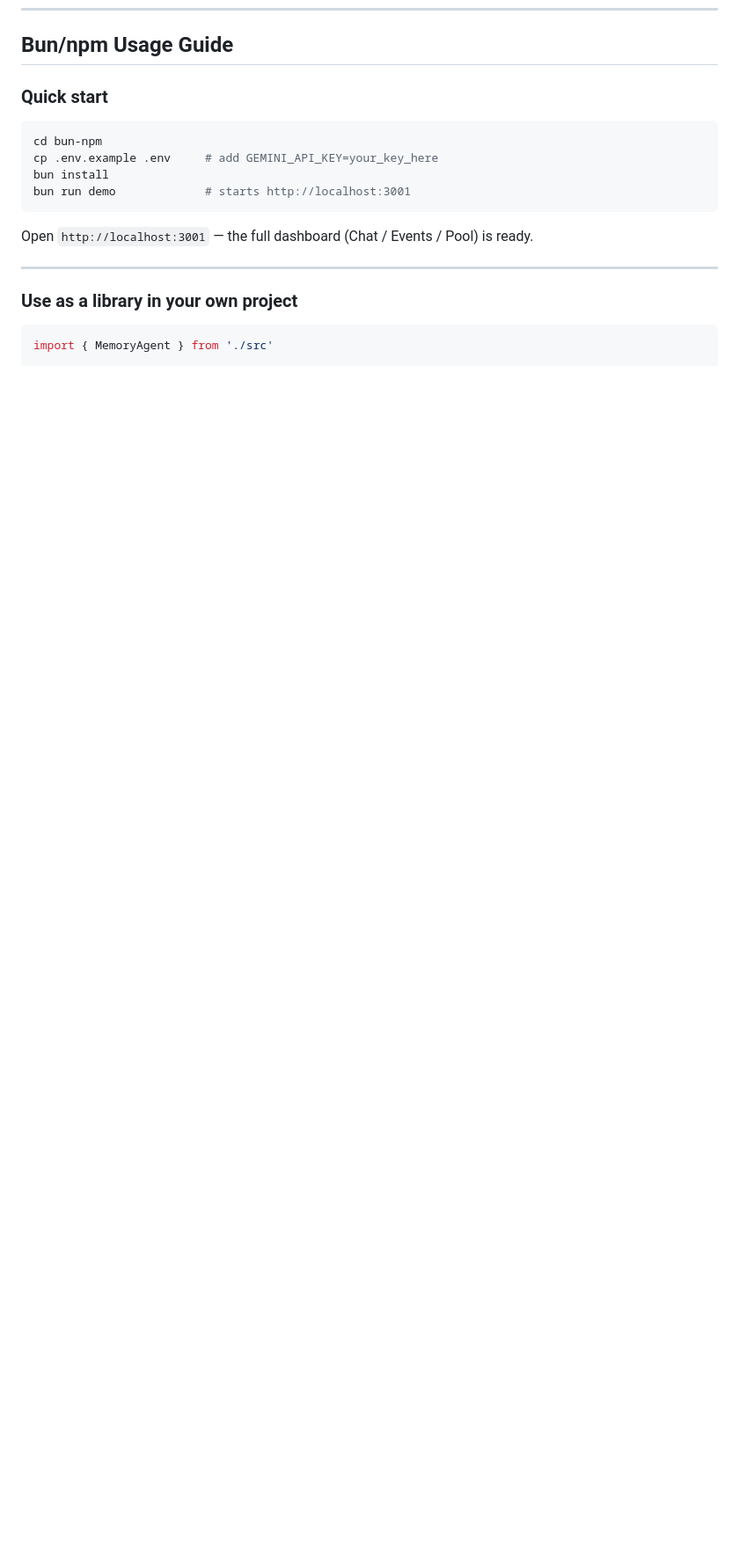
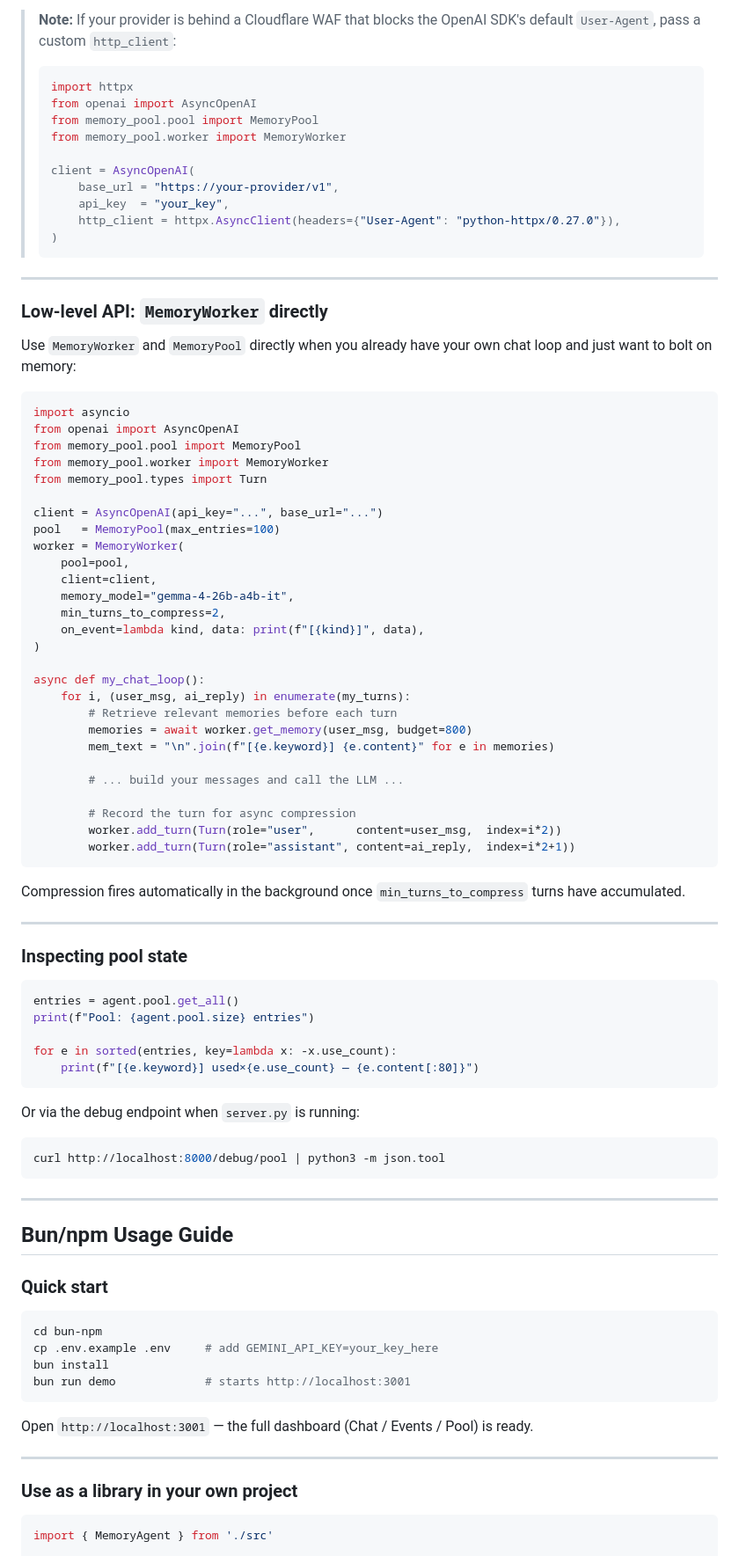
Before and after one commit to Chakotay-Lee/llm-memory-pool, a Markdown page: README.md, the part around one of its changes. Shown at 88% size. GitHub-like rendering; blank space fills up the shorter version.

Commit message:
docs: add Python usage guide to README

````diff
--- a/README.md
+++ b/README.md
@@ -303,3 +390,75 @@ bun run demo    # web UI at :3001
+> **Note:** If your provider is behind a Cloudflare WAF that blocks the OpenAI SDK's default `User-Agent`, pass a custom `http_client`:
+> ```python
+> import httpx
+> from openai import AsyncOpenAI
+> from memory_pool.pool import MemoryPool
+> from memory_pool.worker import MemoryWorker
+>
+> client = AsyncOpenAI(
+>     base_url = "https://your-provider/v1",
+>     api_key  = "your_key",
+>     http_client = httpx.AsyncClient(headers={"User-Agent": "python-httpx/0.27.0"}),
+> )
+> ```
+
+---
+
+### Low-level API: `MemoryWorker` directly
+
+Use `MemoryWorker` and `MemoryPool` directly when you already have your own chat loop and just want to bolt on memory:
+
+```python
+import asyncio
+from openai import AsyncOpenAI
+from memory_pool.pool import MemoryPool
+from memory_pool.worker import MemoryWorker
+from memory_pool.types import Turn
+
+client = AsyncOpenAI(api_key="...", base_url="...")
+pool   = MemoryPool(max_entries=100)
+worker = MemoryWorker(
+    pool=pool,
+    client=client,
+    memory_model="gemma-4-26b-a4b-it",
+    min_turns_to_compress=2,
+    on_event=lambda kind, data: print(f"[{kind}]", data),
+)
+
+async def my_chat_loop():
+    for i, (user_msg, ai_reply) in enumerate(my_turns):
+        # Retrieve relevant memories before each turn
+        memories = await worker.get_memory(user_msg, budget=800)
+        mem_text = "\n".join(f"[{e.keyword}] {e.content}" for e in memories)
+
+        # ... build your messages and call the LLM ...
+
+        # Record the turn for async compression
+        worker.add_turn(Turn(role="user",      content=user_msg,  index=i*2))
+        worker.add_turn(Turn(role="assistant", content=ai_reply,  index=i*2+1))
+```
+
+Compression fires automatically in the background once `min_turns_to_compress` turns have accumulated.
+
+---
+
+### Inspecting pool state
+
+```python
+entries = agent.pool.get_all()
+print(f"Pool: {agent.pool.size} entries")
+
+for e in sorted(entries, key=lambda x: -x.use_count):
+    print(f"[{e.keyword}] used×{e.use_count} — {e.content[:80]}")
+```
+
+Or via the debug endpoint when `server.py` is running:
+
+```bash
+curl http://localhost:8000/debug/pool | python3 -m json.tool
+```
+
+---
+
 ## Bun/npm Usage Guide
 
 ### Quick start
````
Also changed, not shown: other parts of README.md (+87 -0 lines).
